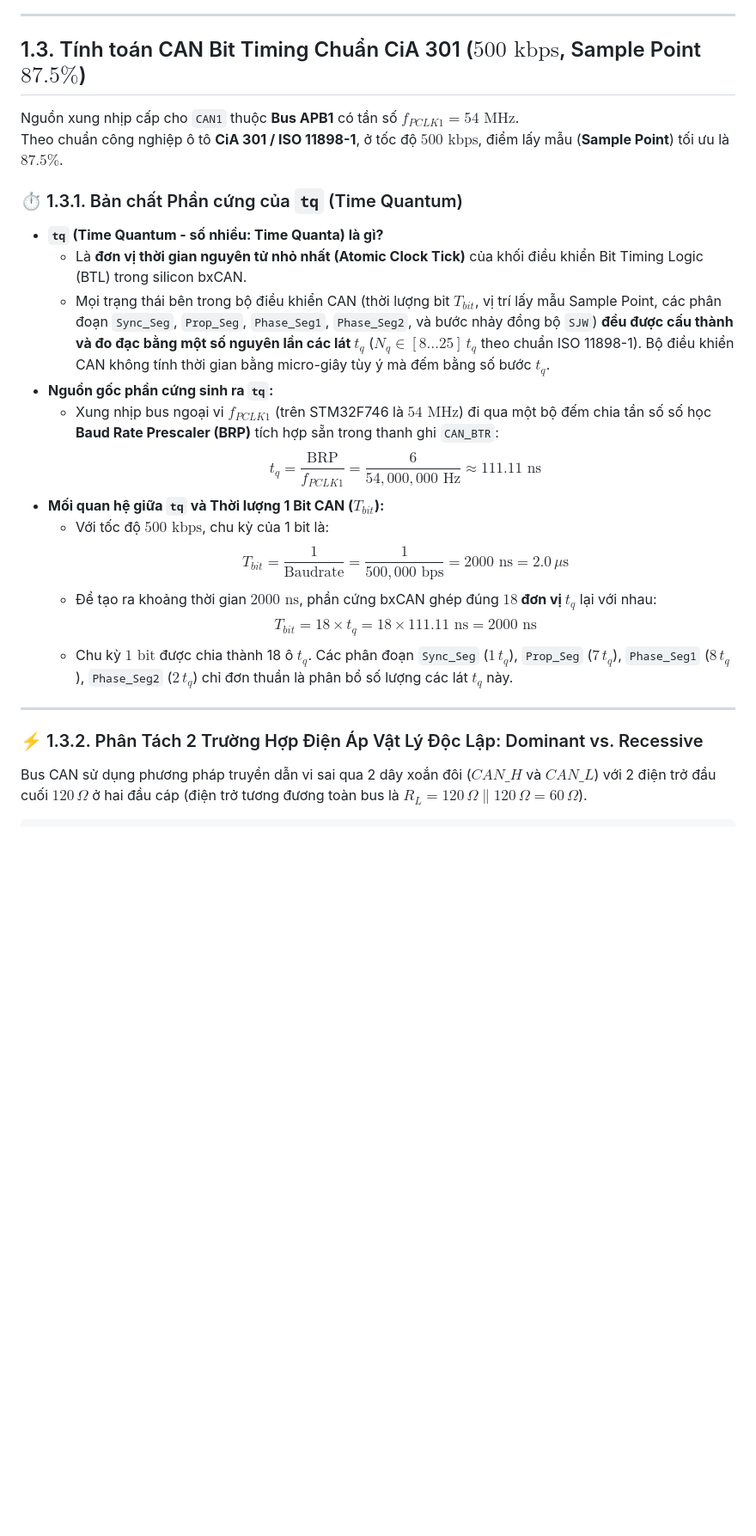
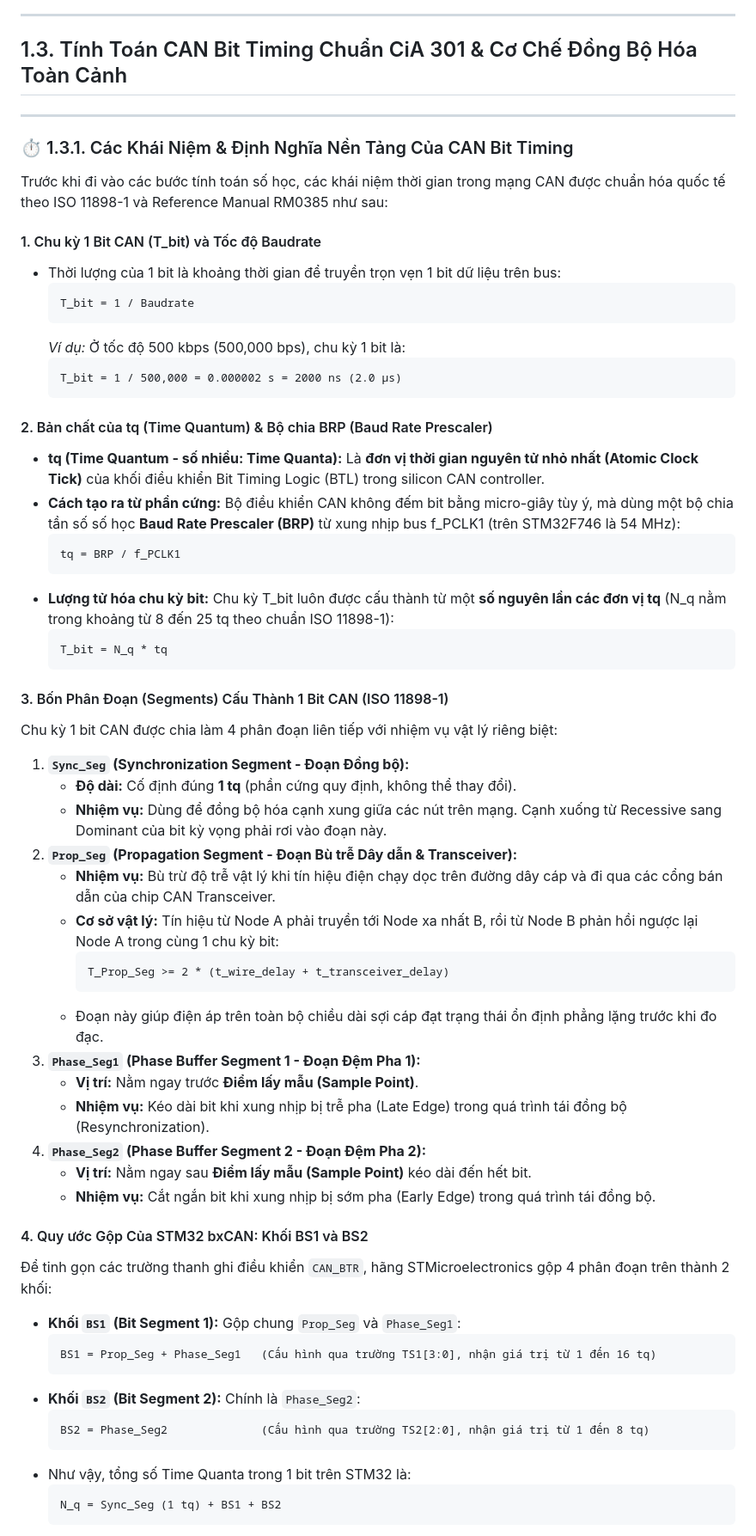
Before and after one commit to HuynhTran112/source, a Markdown page: day03_learning_guide.md, the part around one of its changes. Shown at 86% size. Drawn GitHub-style; blank space fills up the shorter version.

````diff
--- a/day03_learning_guide.md
+++ b/day03_learning_guide.md
@@ -122,28 +122,67 @@ Chip STM32F746NG chỉ tích hợp khối **CAN Controller (bxCAN)**, chịu tr
 
 ---
 
-## 1.3. Tính toán CAN Bit Timing Chuẩn CiA 301 ($500\text{ kbps}$, Sample Point $87.5\%$)
-
-Nguồn xung nhịp cấp cho `CAN1` thuộc **Bus APB1** có tần số $f_{PCLK1} = 54\text{ MHz}$.
-Theo chuẩn công nghiệp ô tô **CiA 301 / ISO 11898-1**, ở tốc độ $500\text{ kbps}$, điểm lấy mẫu (**Sample Point**) tối ưu là **$87.5\%$**.
-
-### ⏱️ 1.3.1. Bản chất Phần cứng của `tq` (Time Quantum)
-
-* **`tq` (Time Quantum - số nhiều: Time Quanta) là gì?**
-  * Là **đơn vị thời gian nguyên tử nhỏ nhất (Atomic Clock Tick)** của khối điều khiển Bit Timing Logic (BTL) trong silicon bxCAN.
-  * Mọi trạng thái bên trong bộ điều khiển CAN (thời lượng bit $T_{bit}$, vị trí lấy mẫu Sample Point, các phân đoạn `Sync_Seg`, `Prop_Seg`, `Phase_Seg1`, `Phase_Seg2`, và bước nhảy đồng bộ `SJW`) **đều được cấu thành và đo đạc bằng một số nguyên lần các lát $t_q$** ($N_q \in [8 \dots 25]\,t_q$ theo chuẩn ISO 11898-1). Bộ điều khiển CAN không tính thời gian bằng micro-giây tùy ý mà đếm bằng số bước $t_q$.
-* **Nguồn gốc phần cứng sinh ra `tq`:**
-  * Xung nhịp bus ngoại vi $f_{PCLK1}$ (trên STM32F746 là $54\text{ MHz}$) đi qua một bộ đếm chia tần số số học **Baud Rate Prescaler (BRP)** tích hợp sẵn trong thanh ghi `CAN_BTR`:
-    $$t_q = \frac{\text{BRP}}{f_{PCLK1}} = \frac{6}{54,000,000\text{ Hz}} \approx 111.11\text{ ns}$$
-* **Mối quan hệ giữa `tq` và Thời lượng 1 Bit CAN ($T_{bit}$):**
-  * Với tốc độ $500\text{ kbps}$, chu kỳ của 1 bit là:
-    $$T_{bit} = \frac{1}{\text{Baudrate}} = \frac{1}{500,000\text{ bps}} = 2000\text{ ns} = 2.0\,\mu\text{s}$$
-  * Để tạo ra khoảng thời gian $2000\text{ ns}$, phần cứng bxCAN ghép đúng **$18$ đơn vị $t_q$** lại với nhau:
-    $$T_{bit} = 18 \times t_q = 18 \times 111.11\text{ ns} = 2000\text{ ns}$$
-  * Chu kỳ $1\text{ bit}$ được chia thành 18 ô $t_q$. Các phân đoạn `Sync_Seg` ($1\,t_q$), `Prop_Seg` ($7\,t_q$), `Phase_Seg1` ($8\,t_q$), `Phase_Seg2` ($2\,t_q$) chỉ đơn thuần là phân bổ số lượng các lát $t_q$ này.
+## 1.3. Tính Toán CAN Bit Timing Chuẩn CiA 301 & Cơ Chế Đồng Bộ Hóa Toàn Cảnh
 
 ---
 
-### ⚡ 1.3.2. Phân Tách 2 Trường Hợp Điện Áp Vật Lý Độc Lập: Dominant vs. Recessive
+### ⏱️ 1.3.1. Các Khái Niệm & Định Nghĩa Nền Tảng Của CAN Bit Timing
 
-Bus CAN sử dụng phương pháp truyền dẫn vi sai qua 2 dây xoắn đôi ($CAN\_H$ và $CAN\_L$) với 2 điện trở đầu cuối $120\,\Omega$ ở hai đầu cáp (điện trở tương đương toàn bus là $R_L = 120\,\Omega \parallel 120\,\Omega = 60\,\Omega$).
+Trước khi đi vào các bước tính toán số học, các khái niệm thời gian trong mạng CAN được chuẩn hóa quốc tế theo ISO 11898-1 và Reference Manual RM0385 như sau:
+
+#### 1. Chu kỳ 1 Bit CAN (T_bit) và Tốc độ Baudrate
+* Thời lượng của 1 bit là khoảng thời gian để truyền trọn vẹn 1 bit dữ liệu trên bus:
+  ```text
+  T_bit = 1 / Baudrate
+  ```
+  *Ví dụ:* Ở tốc độ 500 kbps (500,000 bps), chu kỳ 1 bit là:
+  ```text
+  T_bit = 1 / 500,000 = 0.000002 s = 2000 ns (2.0 µs)
+  ```
+
+#### 2. Bản chất của tq (Time Quantum) & Bộ chia BRP (Baud Rate Prescaler)
+* **tq (Time Quantum - số nhiều: Time Quanta):** Là **đơn vị thời gian nguyên tử nhỏ nhất (Atomic Clock Tick)** của khối điều khiển Bit Timing Logic (BTL) trong silicon CAN controller.
+* **Cách tạo ra từ phần cứng:** Bộ điều khiển CAN không đếm bit bằng micro-giây tùy ý, mà dùng một bộ chia tần số số học **Baud Rate Prescaler (BRP)** từ xung nhịp bus f_PCLK1 (trên STM32F746 là 54 MHz):
+  ```text
+  tq = BRP / f_PCLK1
+  ```
+* **Lượng tử hóa chu kỳ bit:** Chu kỳ T_bit luôn được cấu thành từ một **số nguyên lần các đơn vị tq** (N_q nằm trong khoảng từ 8 đến 25 tq theo chuẩn ISO 11898-1):
+  ```text
+  T_bit = N_q * tq
+  ```
+
+#### 3. Bốn Phân Đoạn (Segments) Cấu Thành 1 Bit CAN (ISO 11898-1)
+Chu kỳ 1 bit CAN được chia làm 4 phân đoạn liên tiếp với nhiệm vụ vật lý riêng biệt:
+
+1. **`Sync_Seg` (Synchronization Segment - Đoạn Đồng bộ):**
+   * **Độ dài:** Cố định đúng **1 tq** (phần cứng quy định, không thể thay đổi).
+   * **Nhiệm vụ:** Dùng để đồng bộ hóa cạnh xung giữa các nút trên mạng. Cạnh xuống từ Recessive sang Dominant của bit kỳ vọng phải rơi vào đoạn này.
+2. **`Prop_Seg` (Propagation Segment - Đoạn Bù trễ Dây dẫn & Transceiver):**
+   * **Nhiệm vụ:** Bù trừ độ trễ vật lý khi tín hiệu điện chạy dọc trên đường dây cáp và đi qua các cổng bán dẫn của chip CAN Transceiver.
+   * **Cơ sở vật lý:** Tín hiệu từ Node A phải truyền tới Node xa nhất B, rồi từ Node B phản hồi ngược lại Node A trong cùng 1 chu kỳ bit:
+     ```text
+     T_Prop_Seg >= 2 * (t_wire_delay + t_transceiver_delay)
+     ```
+   * Đoạn này giúp điện áp trên toàn bộ chiều dài sợi cáp đạt trạng thái ổn định phẳng lặng trước khi đo đạc.
+3. **`Phase_Seg1` (Phase Buffer Segment 1 - Đoạn Đệm Pha 1):**
+   * **Vị trí:** Nằm ngay trước **Điểm lấy mẫu (Sample Point)**.
+   * **Nhiệm vụ:** Kéo dài bit khi xung nhịp bị trễ pha (Late Edge) trong quá trình tái đồng bộ (Resynchronization).
+4. **`Phase_Seg2` (Phase Buffer Segment 2 - Đoạn Đệm Pha 2):**
+   * **Vị trí:** Nằm ngay sau **Điểm lấy mẫu (Sample Point)** kéo dài đến hết bit.
+   * **Nhiệm vụ:** Cắt ngắn bit khi xung nhịp bị sớm pha (Early Edge) trong quá trình tái đồng bộ.
+
+#### 4. Quy ước Gộp Của STM32 bxCAN: Khối BS1 và BS2
+Để tinh gọn các trường thanh ghi điều khiển `CAN_BTR`, hãng STMicroelectronics gộp 4 phân đoạn trên thành 2 khối:
+* **Khối `BS1` (Bit Segment 1):** Gộp chung `Prop_Seg` và `Phase_Seg1`:
+  ```text
+  BS1 = Prop_Seg + Phase_Seg1   (Cấu hình qua trường TS1[3:0], nhận giá trị từ 1 đến 16 tq)
+  ```
+* **Khối `BS2` (Bit Segment 2):** Chính là `Phase_Seg2`:
+  ```text
+  BS2 = Phase_Seg2              (Cấu hình qua trường TS2[2:0], nhận giá trị từ 1 đến 8 tq)
+  ```
+* Như vậy, tổng số Time Quanta trong 1 bit trên STM32 là:
+  ```text
+  N_q = Sync_Seg (1 tq) + BS1 + BS2
+  ```
+
````
Also changed, not shown: other parts of day03_learning_guide.md (+154 -199 lines).
